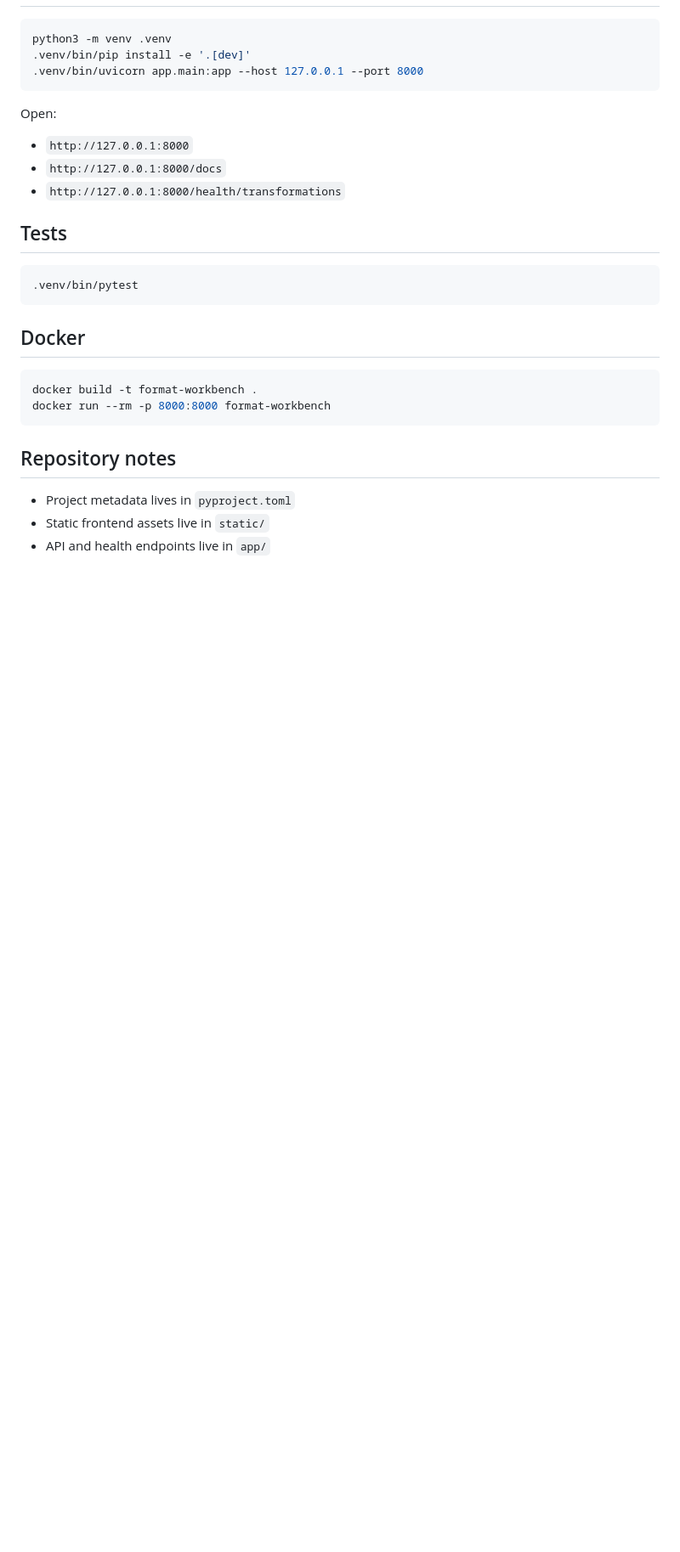
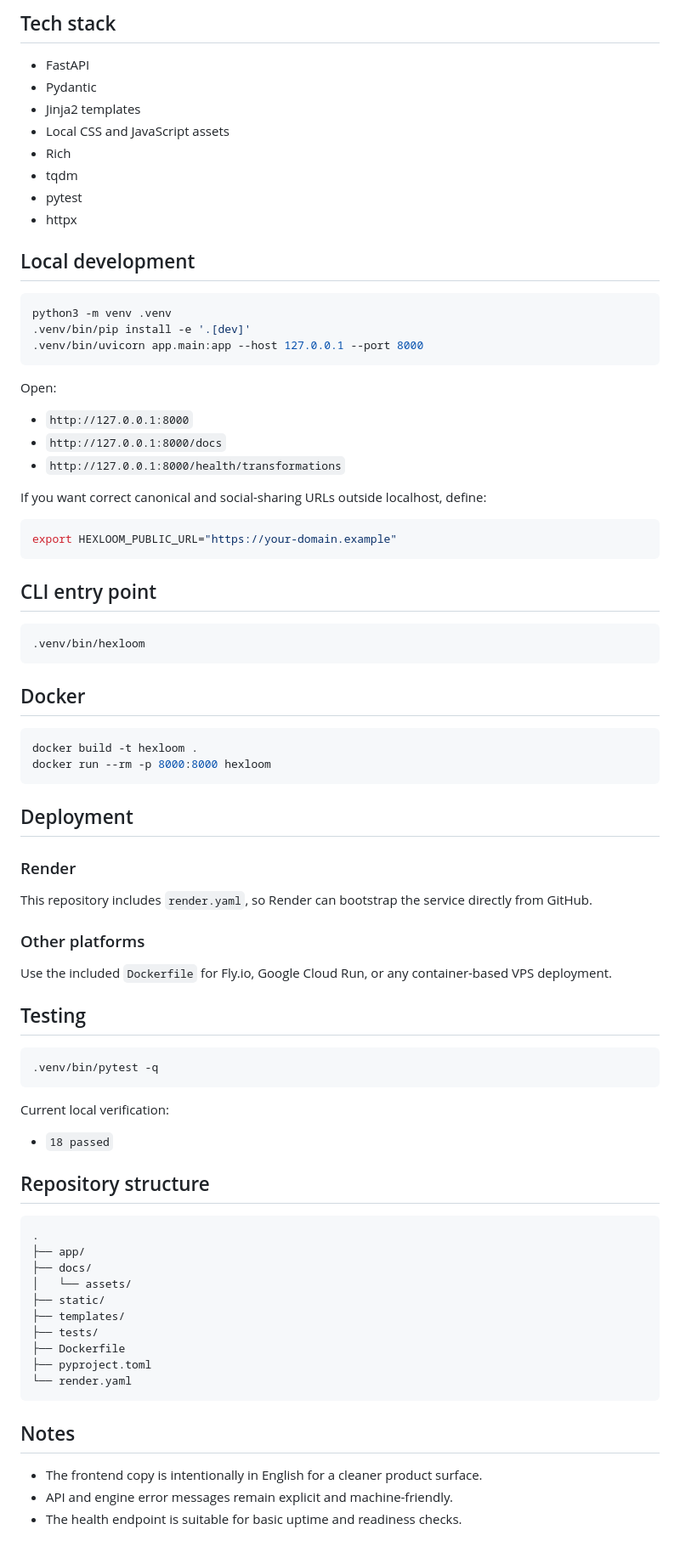
Before and after one commit to batu3384/hexloom, a Markdown page: README.md, the part around one of its changes. Shown at 85% size. Rendered like a GitHub page; blank space fills up the shorter version.

````diff
--- a/README.md
+++ b/README.md
@@ -22,3 +98,15 @@ Format Workbench is a FastAPI web application for encoding, decoding, and valida
+## Tech stack
+
+- FastAPI
+- Pydantic
+- Jinja2 templates
+- Local CSS and JavaScript assets
+- Rich
+- tqdm
+- pytest
+- httpx
+
+## Local development
 
 ```bash
 python3 -m venv .venv
@@ -32,21 +120,62 @@ Open:
 - `http://127.0.0.1:8000/docs`
 - `http://127.0.0.1:8000/health/transformations`
 
-## Tests
+If you want correct canonical and social-sharing URLs outside localhost, define:
 
 ```bash
-.venv/bin/pytest
+export HEXLOOM_PUBLIC_URL="https://your-domain.example"
+```
+
+## CLI entry point
+
+```bash
+.venv/bin/hexloom
 ```
 
 ## Docker
 
 ```bash
-docker build -t format-workbench .
-docker run --rm -p 8000:8000 format-workbench
+docker build -t hexloom .
+docker run --rm -p 8000:8000 hexloom
 ```
 
-## Repository notes
+## Deployment
 
-- Project metadata lives in `pyproject.toml`
-- Static frontend assets live in `static/`
-- API and health endpoints live in `app/`
+### Render
+
+This repository includes `render.yaml`, so Render can bootstrap the service directly from GitHub.
+
+### Other platforms
+
+Use the included `Dockerfile` for Fly.io, Google Cloud Run, or any container-based VPS deployment.
+
+## Testing
+
+```bash
+.venv/bin/pytest -q
+```
+
+Current local verification:
+
+- `18 passed`
+
+## Repository structure
+
+```text
+.
+├── app/
+├── docs/
+│   └── assets/
+├── static/
+├── templates/
+├── tests/
+├── Dockerfile
+├── pyproject.toml
+└── render.yaml
+```
+
+## Notes
+
+- The frontend copy is intentionally in English for a cleaner product surface.
+- API and engine error messages remain explicit and machine-friendly.
+- The health endpoint is suitable for basic uptime and readiness checks.
````
Also changed, not shown: other parts of README.md (+93 -17 lines), docs/assets/hexloom-live-workspace.png (added), docs/assets/hexloom-overview.png (added), 15 other files.
